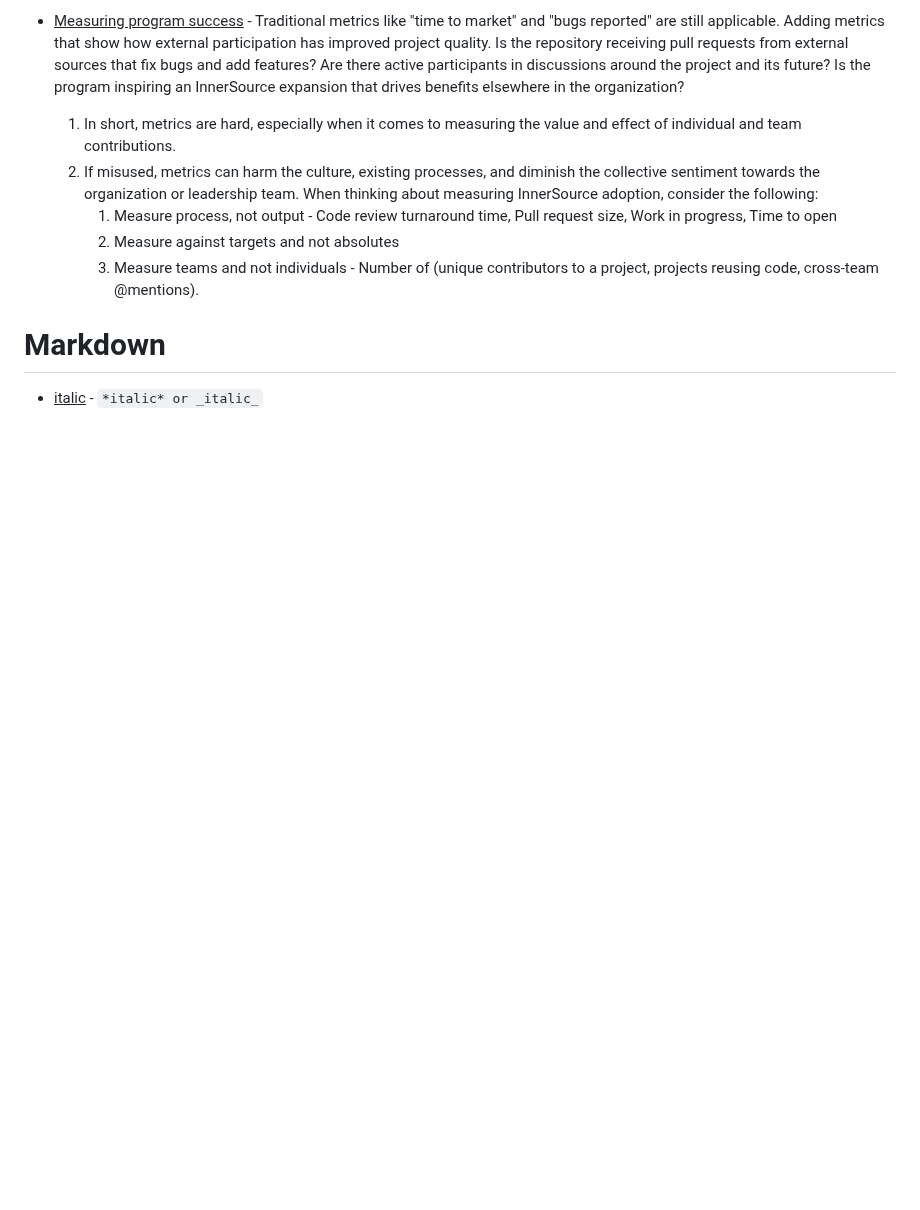
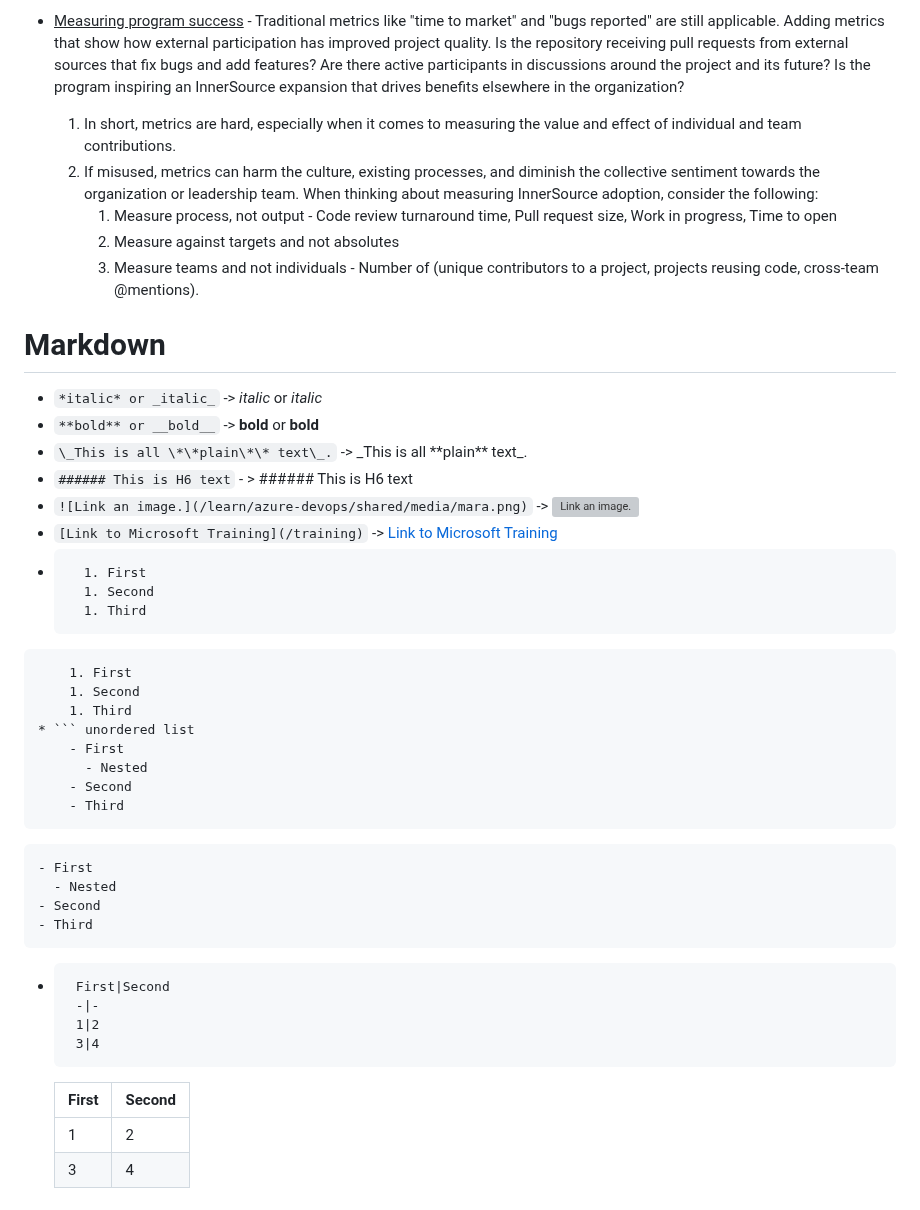
Before and after one commit to mkader/Developer-Tools, a Markdown page: 1.GitHub.MD, the part around the change. Drawn GitHub-style; blank space fills up the shorter version; grey boxes are pictures that could not be loaded.

````diff
--- a/1.GitHub.MD
+++ b/1.GitHub.MD
@@ -116,4 +116,37 @@
         4. Measure teams and not individuals - Number of (unique contributors to a project, projects reusing code,  cross-team @mentions).
 
 # Markdown
-* <ins>italic</ins> - ``` *italic* or _italic_ ```
+* ``` *italic* or _italic_ ``` -> *italic* or _italic_
+* ``` **bold** or __bold__ ``` -> **bold** or __bold__
+* ``` \_This is all \*\*plain\*\* text\_. ``` -> \_This is all \*\*plain\*\* text\_.
+* ``` ###### This is H6 text ``` - > ###### This is H6 text
+* ``` ![Link an image.](/learn/azure-devops/shared/media/mara.png) ``` -> ![Link an image.](/learn/azure-devops/shared/media/mara.png)
+* ``` [Link to Microsoft Training](/training) ``` -> [Link to Microsoft Training](/training)
+* ```  Ordered list
+    1. First
+    1. Second
+    1. Third
+```
+    1. First
+    1. Second
+    1. Third
+* ``` unordered list
+    - First
+      - Nested
+    - Second
+    - Third
+  ```
+    - First
+      - Nested
+    - Second
+    - Third
+ * ``` building tables
+    First|Second
+    -|-
+    1|2
+    3|4
+   ```
+    First|Second
+    -|-
+    1|2
+    3|4
````
